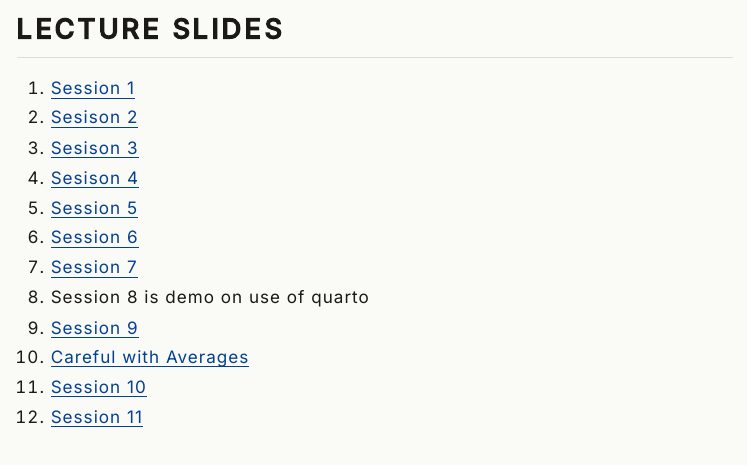
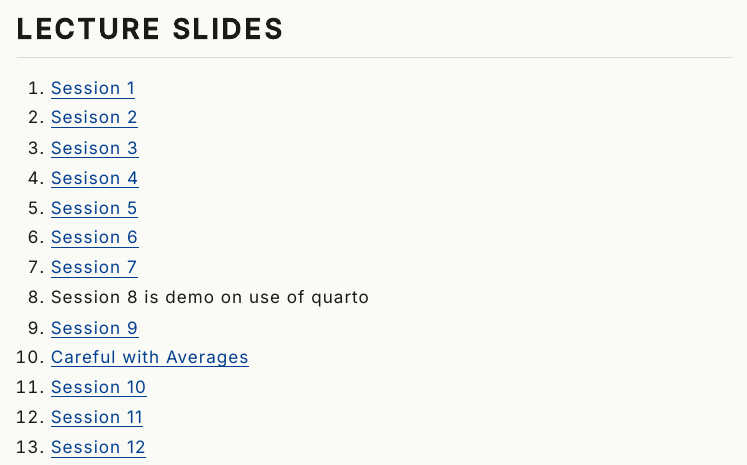
Before and after one commit to AyushBipinPatel/NLSIU-DEDM, a Quarto document (index.qmd): the page in a window 1100 px wide, from 16670 px down. The pictures show the output file index.html that the author committed with the source, opened offline; menus at the side of the page are left out.

Commit message:
add session 12 slides to landing page

```diff
--- a/index.qmd
+++ b/index.qmd
@@ -427,5 +427,6 @@ If no errors appear, the setup is complete.
 10. [Careful with Averages](2026-08-07-careful-with-averages.html)
 11. [Session 10](2026-8-10-session-10-slides.html)
 12. [Session 11](2026-08-14-session-11-slides.html)
+13. [Session 12](2026-08-17-session-12-slides.html)
 
 ------
```
Also changed, not shown: index.html.
